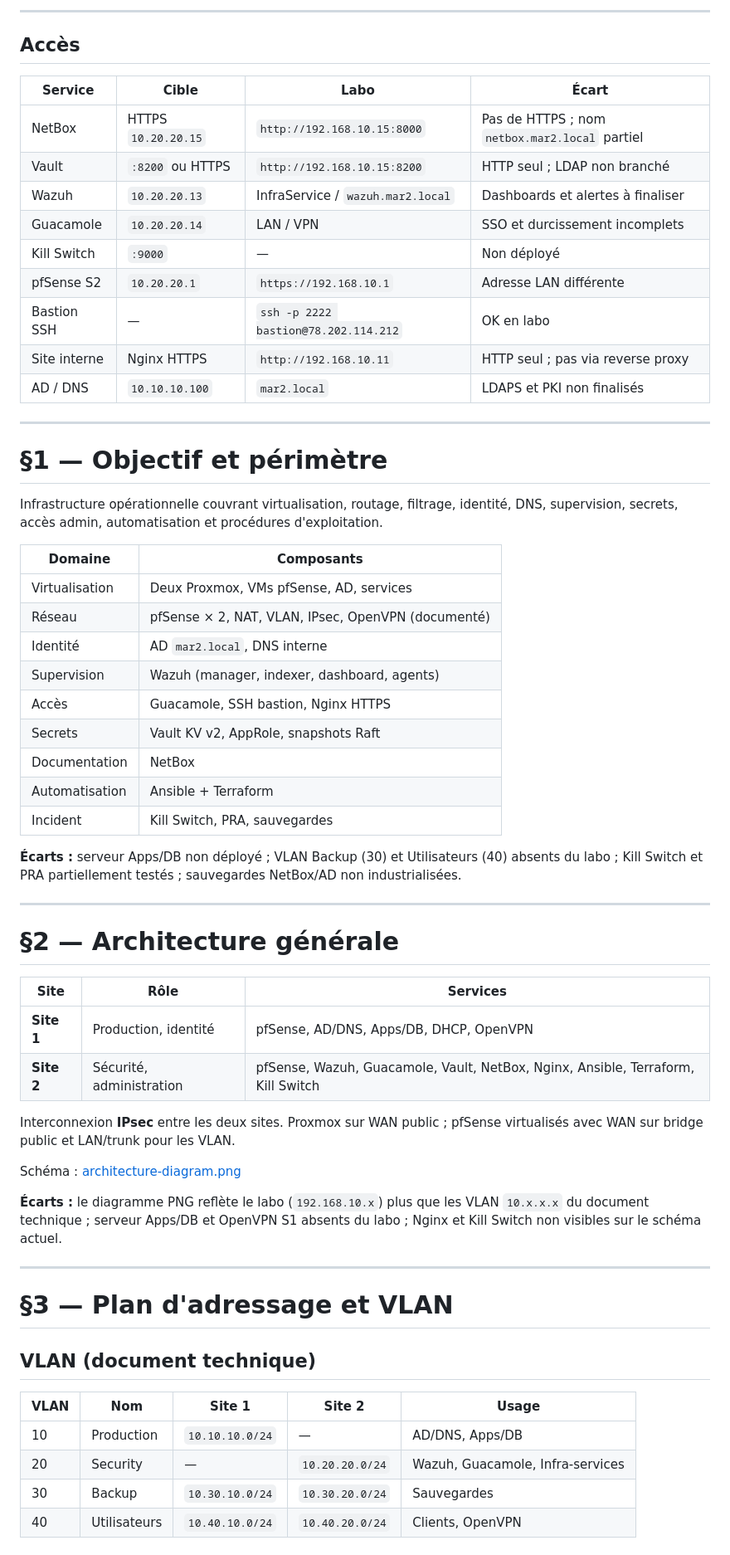
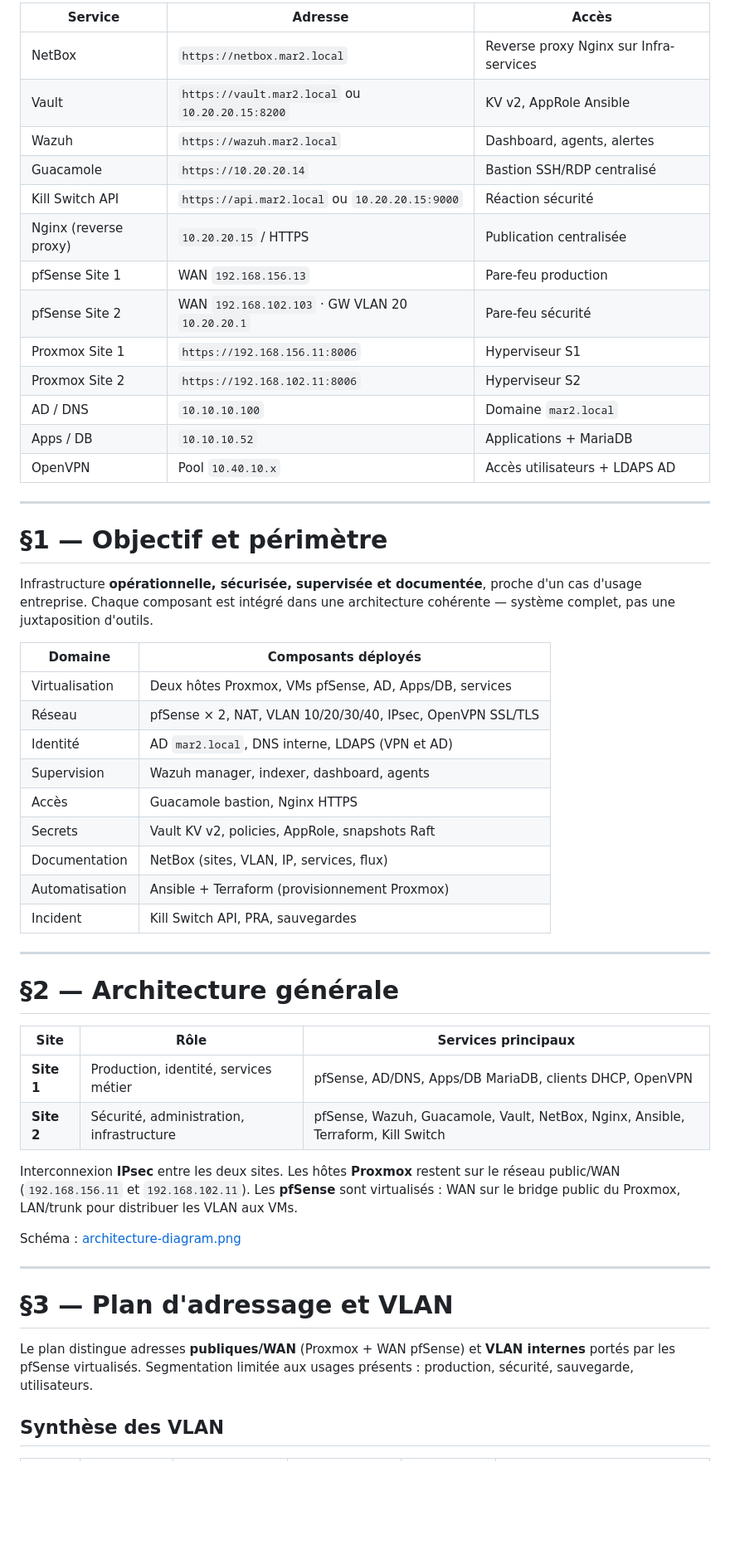
Before and after one commit to Meriem1403/T-NSA-810---CIA, a Markdown page: docs/PRESENTATION_CIA.md, the part around one of its changes. Shown at 83% size. GitHub-like rendering; blank space fills up the shorter version.

```diff
--- a/docs/PRESENTATION_CIA.md
+++ b/docs/PRESENTATION_CIA.md
@@ -40,64 +27,55 @@
----
-
-## Accès
-
-| Service | Cible | Labo | Écart |
-|---------|-------|------|-------|
-| NetBox | HTTPS `10.20.20.15` | `http://192.168.10.15:8000` | Pas de HTTPS ; nom `netbox.mar2.local` partiel |
-| Vault | `:8200` ou HTTPS | `http://192.168.10.15:8200` | HTTP seul ; LDAP non branché |
-| Wazuh | `10.20.20.13` | InfraService / `wazuh.mar2.local` | Dashboards et alertes à finaliser |
-| Guacamole | `10.20.20.14` | LAN / VPN | SSO et durcissement incomplets |
-| Kill Switch | `:9000` | — | Non déployé |
-| pfSense S2 | `10.20.20.1` | `https://192.168.10.1` | Adresse LAN différente |
-| Bastion SSH | — | `ssh -p 2222 bastion@78.202.114.212` | OK en labo |
-| Site interne | Nginx HTTPS | `http://192.168.10.11` | HTTP seul ; pas via reverse proxy |
-| AD / DNS | `10.10.10.100` | `mar2.local` | LDAPS et PKI non finalisés |
+| Service | Adresse | Accès |
+|---------|---------|-------|
+| NetBox | `https://netbox.mar2.local` | Reverse proxy Nginx sur Infra-services |
+| Vault | `https://vault.mar2.local` ou `10.20.20.15:8200` | KV v2, AppRole Ansible |
+| Wazuh | `https://wazuh.mar2.local` | Dashboard, agents, alertes |
+| Guacamole | `https://10.20.20.14` | Bastion SSH/RDP centralisé |
+| Kill Switch API | `https://api.mar2.local` ou `10.20.20.15:9000` | Réaction sécurité |
+| Nginx (reverse proxy) | `10.20.20.15` / HTTPS | Publication centralisée |
+| pfSense Site 1 | WAN `192.168.156.13` | Pare-feu production |
+| pfSense Site 2 | WAN `192.168.102.103` · GW VLAN 20 `10.20.20.1` | Pare-feu sécurité |
+| Proxmox Site 1 | `https://192.168.156.11:8006` | Hyperviseur S1 |
+| Proxmox Site 2 | `https://192.168.102.11:8006` | Hyperviseur S2 |
+| AD / DNS | `10.10.10.100` | Domaine `mar2.local` |
+| Apps / DB | `10.10.10.52` | Applications + MariaDB |
+| OpenVPN | Pool `10.40.10.x` | Accès utilisateurs + LDAPS AD |
 
 ---
 
 # §1 — Objectif et périmètre
 
-Infrastructure opérationnelle couvrant virtualisation, routage, filtrage, identité, DNS, supervision, secrets, accès admin, automatisation et procédures d'exploitation.
+Infrastructure **opérationnelle, sécurisée, supervisée et documentée**, proche d'un cas d'usage entreprise. Chaque composant est intégré dans une architecture cohérente — système complet, pas une juxtaposition d'outils.
 
-| Domaine | Composants |
-|---------|------------|
-| Virtualisation | Deux Proxmox, VMs pfSense, AD, services |
-| Réseau | pfSense × 2, NAT, VLAN, IPsec, OpenVPN (documenté) |
-| Identité | AD `mar2.local`, DNS interne |
-| Supervision | Wazuh (manager, indexer, dashboard, agents) |
-| Accès | Guacamole, SSH bastion, Nginx HTTPS |
-| Secrets | Vault KV v2, AppRole, snapshots Raft |
-| Documentation | NetBox |
-| Automatisation | Ansible + Terraform |
-| Incident | Kill Switch, PRA, sauvegardes |
-
-**Écarts :** serveur Apps/DB non déployé ; VLAN Backup (30) et Utilisateurs (40) absents du labo ; Kill Switch et PRA partiellement testés ; sauvegardes NetBox/AD non industrialisées.
+| Domaine | Composants déployés |
+|---------|---------------------|
+| Virtualisation | Deux hôtes Proxmox, VMs pfSense, AD, Apps/DB, services |
+| Réseau | pfSense × 2, NAT, VLAN 10/20/30/40, IPsec, OpenVPN SSL/TLS |
+| Identité | AD `mar2.local`, DNS interne, LDAPS (VPN et AD) |
+| Supervision | Wazuh manager, indexer, dashboard, agents |
+| Accès | Guacamole bastion, Nginx HTTPS |
+| Secrets | Vault KV v2, policies, AppRole, snapshots Raft |
+| Documentation | NetBox (sites, VLAN, IP, services, flux) |
+| Automatisation | Ansible + Terraform (provisionnement Proxmox) |
+| Incident | Kill Switch API, PRA, sauvegardes |
 
 ---
 
 # §2 — Architecture générale
 
-| Site | Rôle | Services |
-|------|------|----------|
-| **Site 1** | Production, identité | pfSense, AD/DNS, Apps/DB, DHCP, OpenVPN |
-| **Site 2** | Sécurité, administration | pfSense, Wazuh, Guacamole, Vault, NetBox, Nginx, Ansible, Terraform, Kill Switch |
+| Site | Rôle | Services principaux |
+|------|------|---------------------|
+| **Site 1** | Production, identité, services métier | pfSense, AD/DNS, Apps/DB MariaDB, clients DHCP, OpenVPN |
+| **Site 2** | Sécurité, administration, infrastructure | pfSense, Wazuh, Guacamole, Vault, NetBox, Nginx, Ansible, Terraform, Kill Switch |
 
-Interconnexion **IPsec** entre les deux sites. Proxmox sur WAN public ; pfSense virtualisés avec WAN sur bridge public et LAN/trunk pour les VLAN.
+Interconnexion **IPsec** entre les deux sites. Les hôtes **Proxmox** restent sur le réseau public/WAN (`192.168.156.11` et `192.168.102.11`). Les **pfSense** sont virtualisés : WAN sur le bridge public du Proxmox, LAN/trunk pour distribuer les VLAN aux VMs.
 
 Schéma : [architecture-diagram.png](./architecture-diagram.png)
-
-**Écarts :** le diagramme PNG reflète le labo (`192.168.10.x`) plus que les VLAN `10.x.x.x` du document technique ; serveur Apps/DB et OpenVPN S1 absents du labo ; Nginx et Kill Switch non visibles sur le schéma actuel.
 
 ---
 
 # §3 — Plan d'adressage et VLAN
 
-## VLAN (document technique)
+Le plan distingue adresses **publiques/WAN** (Proxmox + WAN pfSense) et **VLAN internes** portés par les pfSense virtualisés. Segmentation limitée aux usages présents : production, sécurité, sauvegarde, utilisateurs.
 
-| VLAN | Nom | Site 1 | Site 2 | Usage |
-|------|-----|--------|--------|-------|
-| 10 | Production | `10.10.10.0/24` | — | AD/DNS, Apps/DB |
-| 20 | Security | — | `10.20.20.0/24` | Wazuh, Guacamole, Infra-services |
-| 30 | Backup | `10.30.10.0/24` | `10.30.20.0/24` | Sauvegardes |
-| 40 | Utilisateurs | `10.40.10.0/24` | `10.40.20.0/24` | Clients, OpenVPN |
+## Synthèse des VLAN
 
```
Also changed, not shown: other parts of docs/PRESENTATION_CIA.md (+301 -166 lines), docs/team-subdivision.md (+1 -0 lines).
